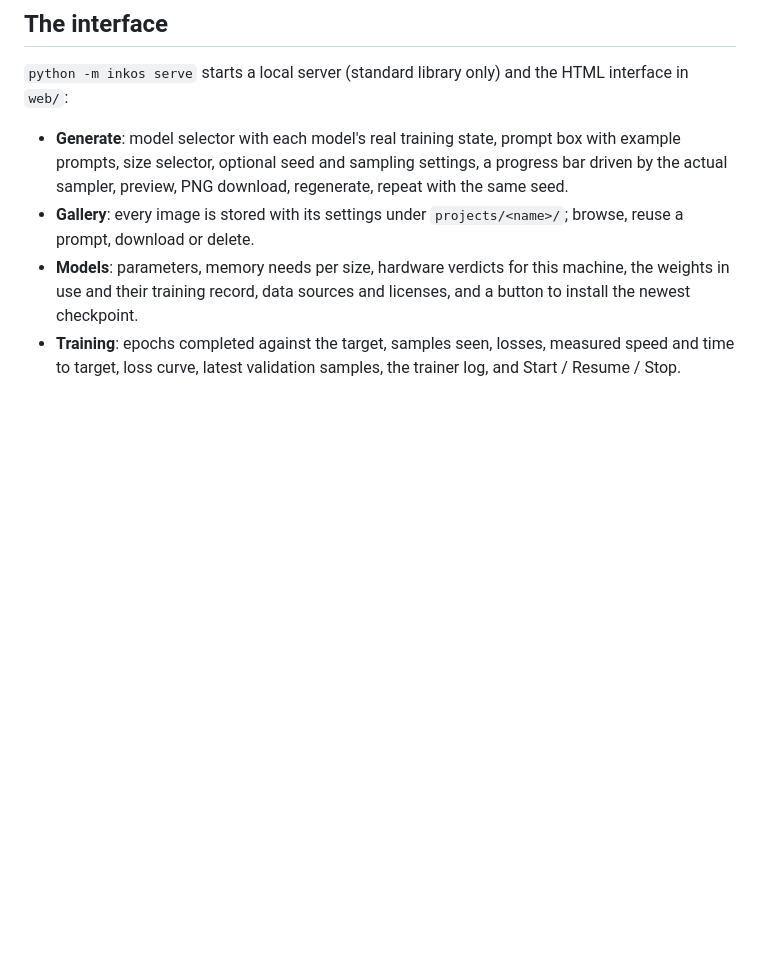
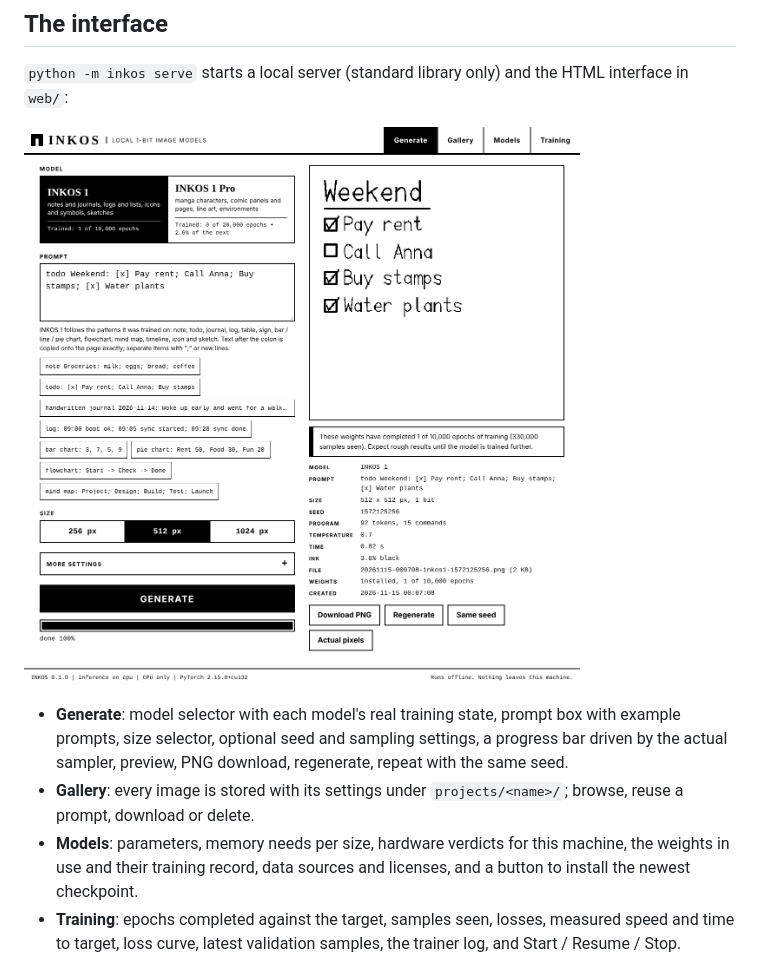
Before and after one commit to sunela-tech/kivo-ai, a Markdown page: README.md, the part around the change. Drawn GitHub-style; pictures changed too: docs/interface-generate.png (added); blank space fills up the shorter version.

```diff
--- a/README.md
+++ b/README.md
@@ -177,6 +177,8 @@ with real ones.
 `python -m inkos serve` starts a local server (standard library only) and the
 HTML interface in `web/`:
 
+![The Generate tab with a to-do list drawn by INKOS 1](docs/interface-generate.png)
+
 * **Generate**: model selector with each model's real training state, prompt
   box with example prompts, size selector, optional seed and sampling
   settings, a progress bar driven by the actual sampler, preview, PNG
```
Also changed, not shown: docs/interface-models.png (added), docs/interface-phone.png (added), docs/samples/inkos1.png (added), 7 other files.
